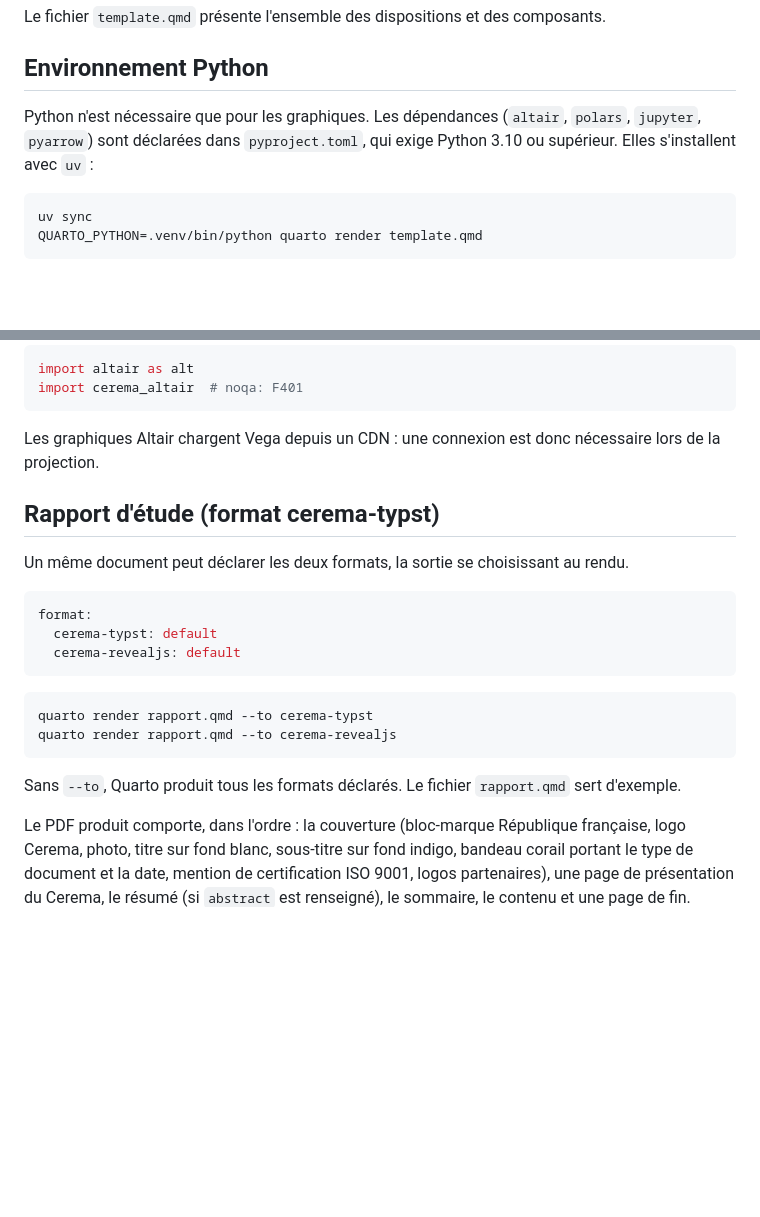
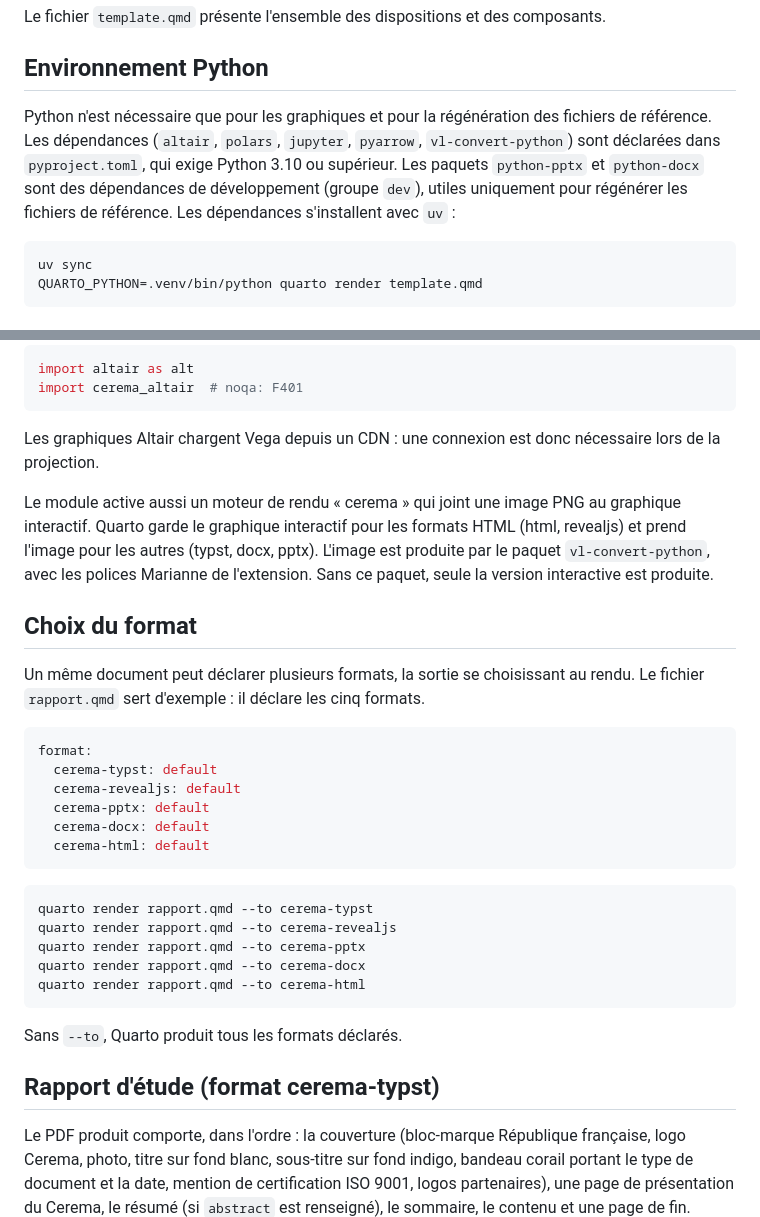
Before and after one commit to rcadot/tests, a Markdown page: README.md, 2 parts joined by grey strips. GitHub-like rendering; blank space fills up the shorter version.

````diff
--- a/README.md
+++ b/README.md
@@ -22,7 +22,7 @@ Le fichier `template.qmd` présente l'ensemble des dispositions et des composant
 
 ## Environnement Python
 
-Python n'est nécessaire que pour les graphiques. Les dépendances (`altair`, `polars`, `jupyter`, `pyarrow`) sont déclarées dans `pyproject.toml`, qui exige Python 3.10 ou supérieur. Elles s'installent avec `uv` :
+Python n'est nécessaire que pour les graphiques et pour la régénération des fichiers de référence. Les dépendances (`altair`, `polars`, `jupyter`, `pyarrow`, `vl-convert-python`) sont déclarées dans `pyproject.toml`, qui exige Python 3.10 ou supérieur. Les paquets `python-pptx` et `python-docx` sont des dépendances de développement (groupe `dev`), utiles uniquement pour régénérer les fichiers de référence. Les dépendances s'installent avec `uv` :
 
 ```sh
 uv sync
@@ -105,22 +105,32 @@ import cerema_altair  # noqa: F401
 
 Les graphiques Altair chargent Vega depuis un CDN : une connexion est donc nécessaire lors de la projection.
 
-## Rapport d'étude (format cerema-typst)
+Le module active aussi un moteur de rendu « cerema » qui joint une image PNG au graphique interactif. Quarto garde le graphique interactif pour les formats HTML (html, revealjs) et prend l'image pour les autres (typst, docx, pptx). L'image est produite par le paquet `vl-convert-python`, avec les polices Marianne de l'extension. Sans ce paquet, seule la version interactive est produite.
 
-Un même document peut déclarer les deux formats, la sortie se choisissant au rendu.
+## Choix du format
+
+Un même document peut déclarer plusieurs formats, la sortie se choisissant au rendu. Le fichier `rapport.qmd` sert d'exemple : il déclare les cinq formats.
 
 ```yaml
 format:
   cerema-typst: default
   cerema-revealjs: default
+  cerema-pptx: default
+  cerema-docx: default
+  cerema-html: default
 ```
 
 ```sh
 quarto render rapport.qmd --to cerema-typst
 quarto render rapport.qmd --to cerema-revealjs
+quarto render rapport.qmd --to cerema-pptx
+quarto render rapport.qmd --to cerema-docx
+quarto render rapport.qmd --to cerema-html
 ```
 
-Sans `--to`, Quarto produit tous les formats déclarés. Le fichier `rapport.qmd` sert d'exemple.
+Sans `--to`, Quarto produit tous les formats déclarés.
+
+## Rapport d'étude (format cerema-typst)
 
 Le PDF produit comporte, dans l'ordre : la couverture (bloc-marque République française, logo Cerema, photo, titre sur fond blanc, sous-titre sur fond indigo, bandeau corail portant le type de document et la date, mention de certification ISO 9001, logos partenaires), une page de présentation du Cerema, le résumé (si `abstract` est renseigné), le sommaire, le contenu et une page de fin.
 
````
Also changed, not shown: other parts of README.md (+87 -17 lines).
